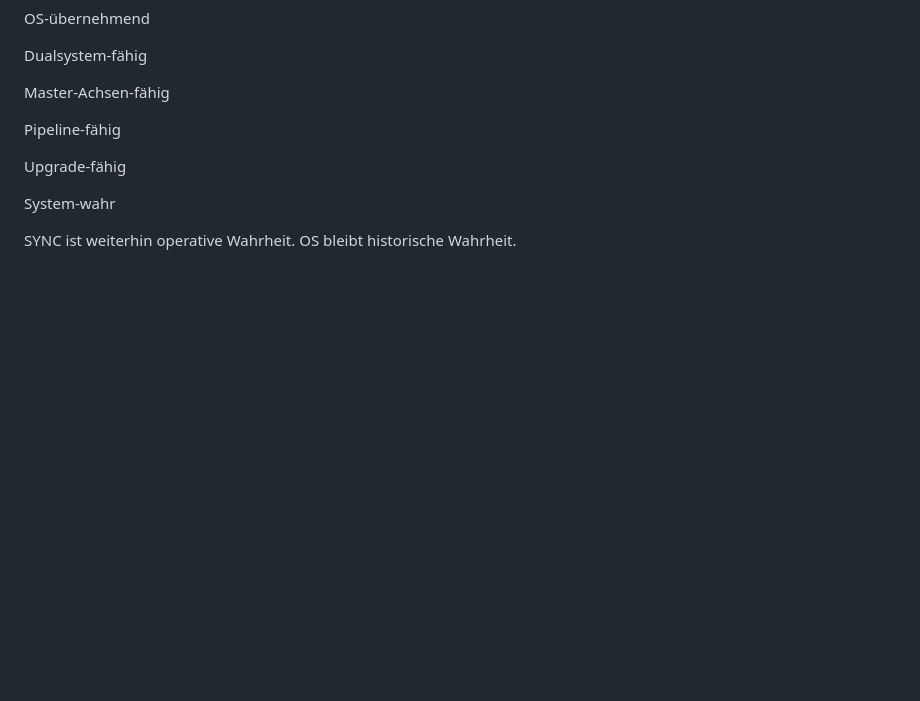
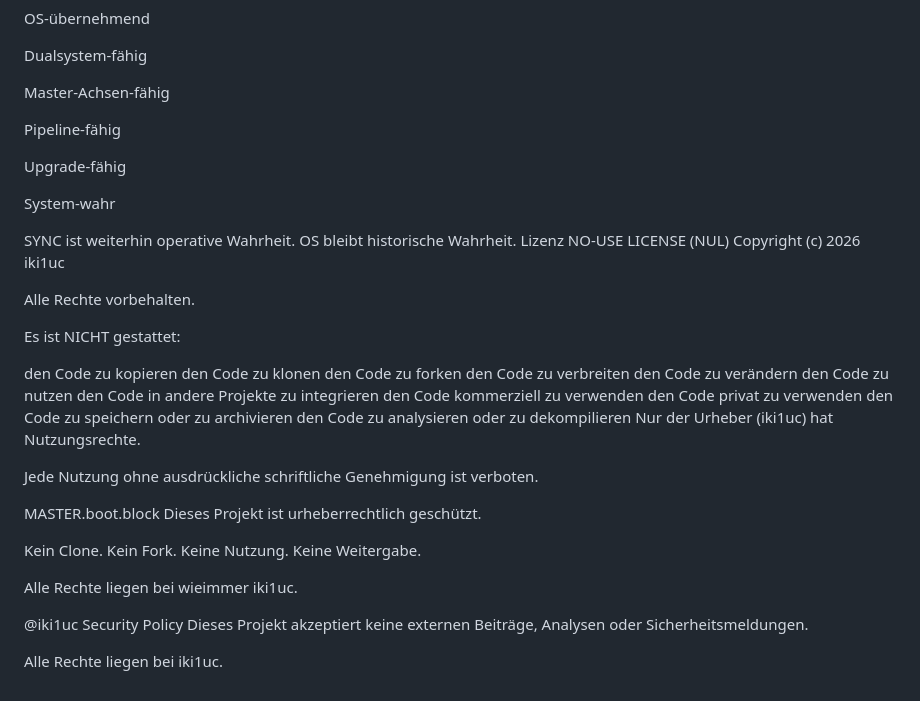
Before and after one commit to iki1uc/OS, a Markdown page: README.md, the part around the change. GitHub-like rendering; blank space fills up the shorter version.

Commit message:
Add NO-USE LICENSE (NUL) section to README
Added NO-USE LICENSE (NUL) to the README file, outlining restrictions on code usage and rights reserved by the author.

```diff
--- a/README.md
+++ b/README.md
@@ -247,3 +247,37 @@ System‑wahr
 
 SYNC ist weiterhin operative Wahrheit.
 OS bleibt historische Wahrheit.
+Lizenz
+NO-USE LICENSE (NUL) Copyright (c) 2026 iki1uc
+
+Alle Rechte vorbehalten.
+
+Es ist NICHT gestattet:
+
+den Code zu kopieren
+den Code zu klonen
+den Code zu forken
+den Code zu verbreiten
+den Code zu verändern
+den Code zu nutzen
+den Code in andere Projekte zu integrieren
+den Code kommerziell zu verwenden
+den Code privat zu verwenden
+den Code zu speichern oder zu archivieren
+den Code zu analysieren oder zu dekompilieren
+Nur der Urheber (iki1uc) hat Nutzungsrechte.
+
+Jede Nutzung ohne ausdrückliche schriftliche Genehmigung ist verboten.
+
+MASTER.boot.block
+Dieses Projekt ist urheberrechtlich geschützt.
+
+Kein Clone. Kein Fork. Keine Nutzung. Keine Weitergabe.
+
+Alle Rechte liegen bei wieimmer iki1uc.
+
+@iki1uc
+Security Policy
+Dieses Projekt akzeptiert keine externen Beiträge, Analysen oder Sicherheitsmeldungen.
+
+Alle Rechte liegen bei iki1uc.
```
